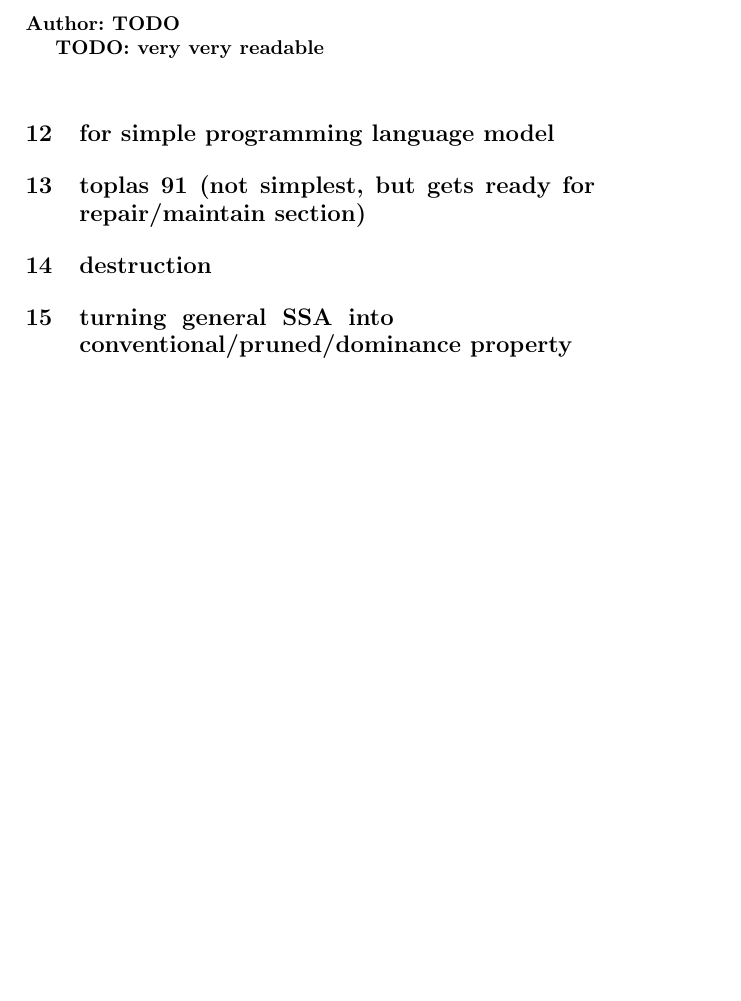
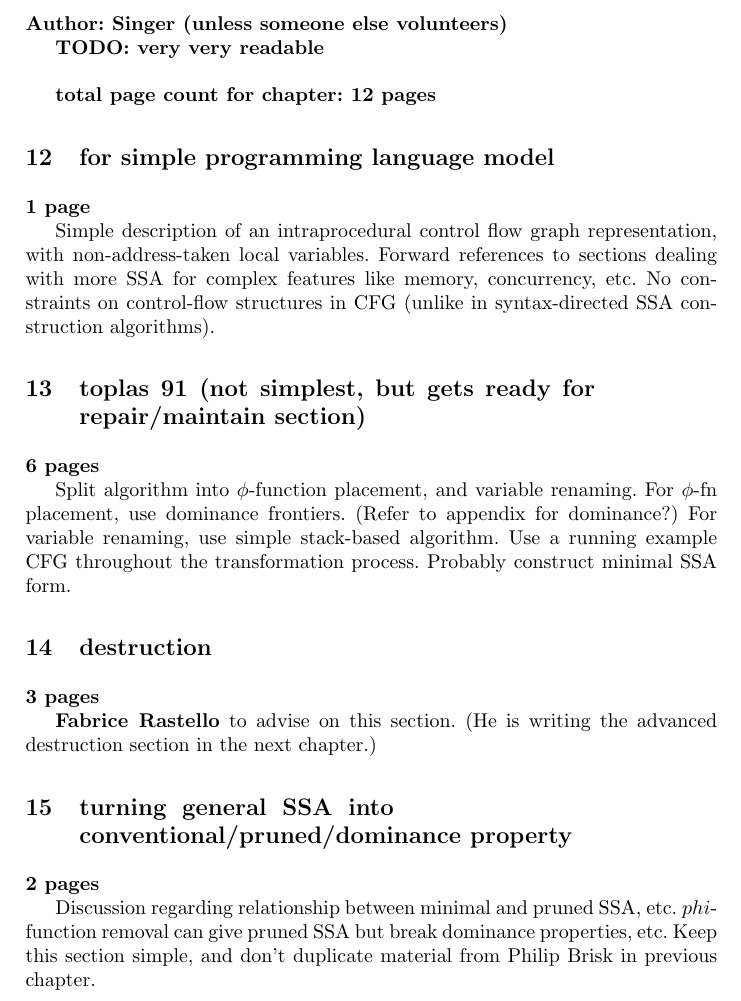
Before and after one commit to pfalcon/ssabook, a LaTeX paper (book/book.tex, which reads book/part1/classical_construction_algorithm/content.tex): part of page 13 of 67, cut at the place of the change, the shorter picture padded with empty space. Compiled offline with pdfLaTeX.

Commit message:
Details and estimated page count for Construction Algorithm chapter
git-svn-id: svn://scm.gforge.inria.fr/svnroot/ssabook@16 9a4b08f2-1d31-4dde-917c-3c42c574bc2c

```diff
--- a/book/part1/classical_construction_algorithm/content.tex
+++ b/book/part1/classical_construction_algorithm/content.tex
@@ -1,10 +1,42 @@
 \chapter*{classical construction algorithm}
 
-\chapterauthor{TODO}
+\chapterauthor{Singer (unless someone else volunteers)}
 
 \TODO{very very readable}
 
+\textbf{total page count for chapter: 12 pages}
+
 \section{for simple programming language model}
+\textbf{1 page}
+
+Simple description of an intraprocedural control flow graph
+representation, with non-address-taken local variables.
+Forward references to sections dealing with more SSA for complex
+features like memory, concurrency, etc.
+No constraints on control-flow structures in CFG
+(unlike in syntax-directed SSA construction algorithms).
+
+
 \section{toplas 91 (not simplest, but gets ready for repair/maintain section)}
+\textbf{6 pages}
+
+Split algorithm into $\phi$-function placement, and variable
+renaming. For $\phi$-fn placement, use dominance frontiers.
+(Refer to appendix for dominance?)
+For variable renaming, use simple stack-based algorithm.
+Use a running example CFG throughout the transformation process.
+Probably construct minimal SSA form.
+
 \section{destruction}
+\textbf{3 pages}
+
+\textbf{Fabrice Rastello} to advise on this section. (He is writing
+the advanced destruction section in the next chapter.)
+
 \section{turning general SSA into conventional/pruned/dominance property}
+\textbf{2 pages}
+
+Discussion regarding relationship between minimal and pruned SSA, etc.
+$phi$-function removal can give pruned SSA but break
+dominance properties, etc. Keep this section simple, and don't duplicate
+material from Philip Brisk in previous chapter.
```
